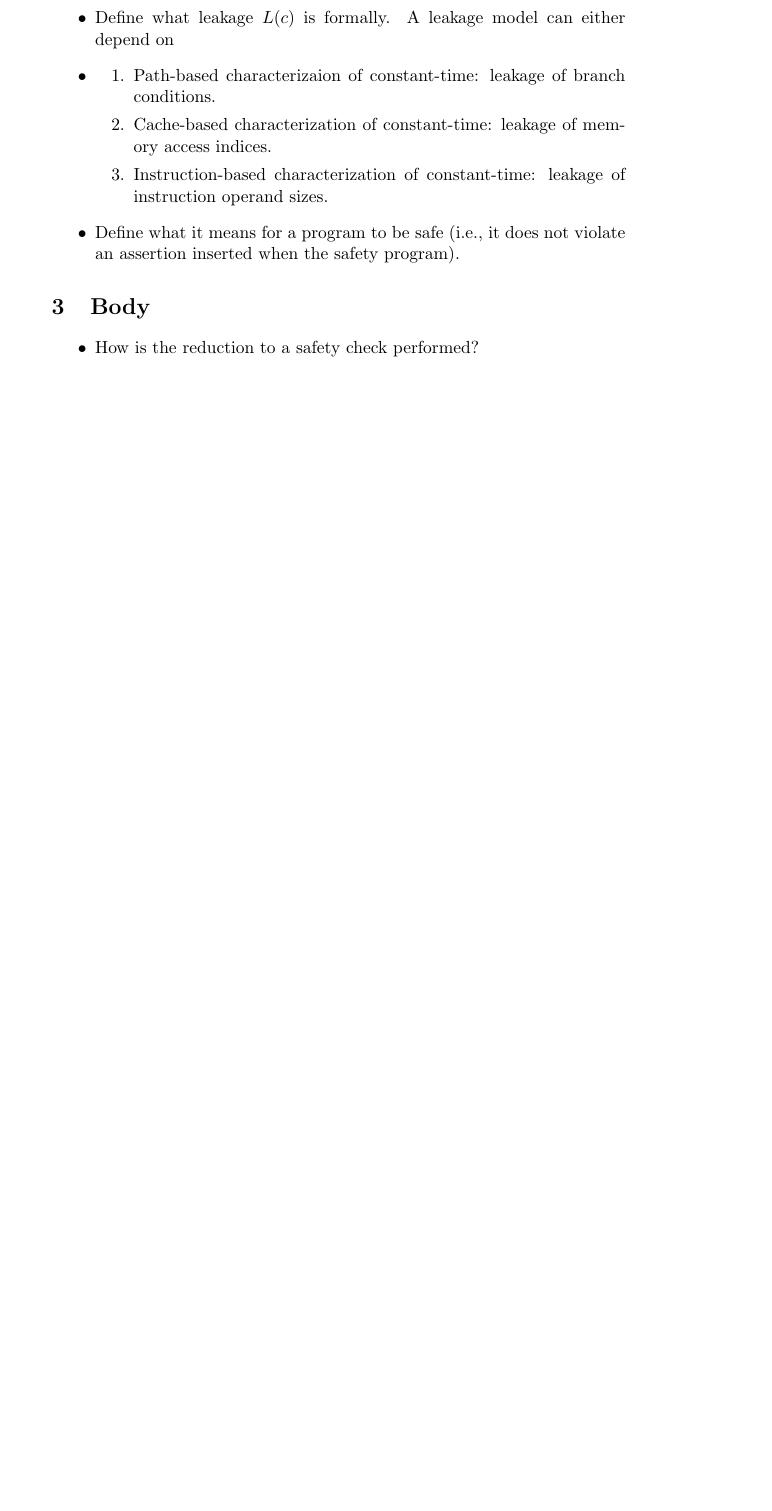
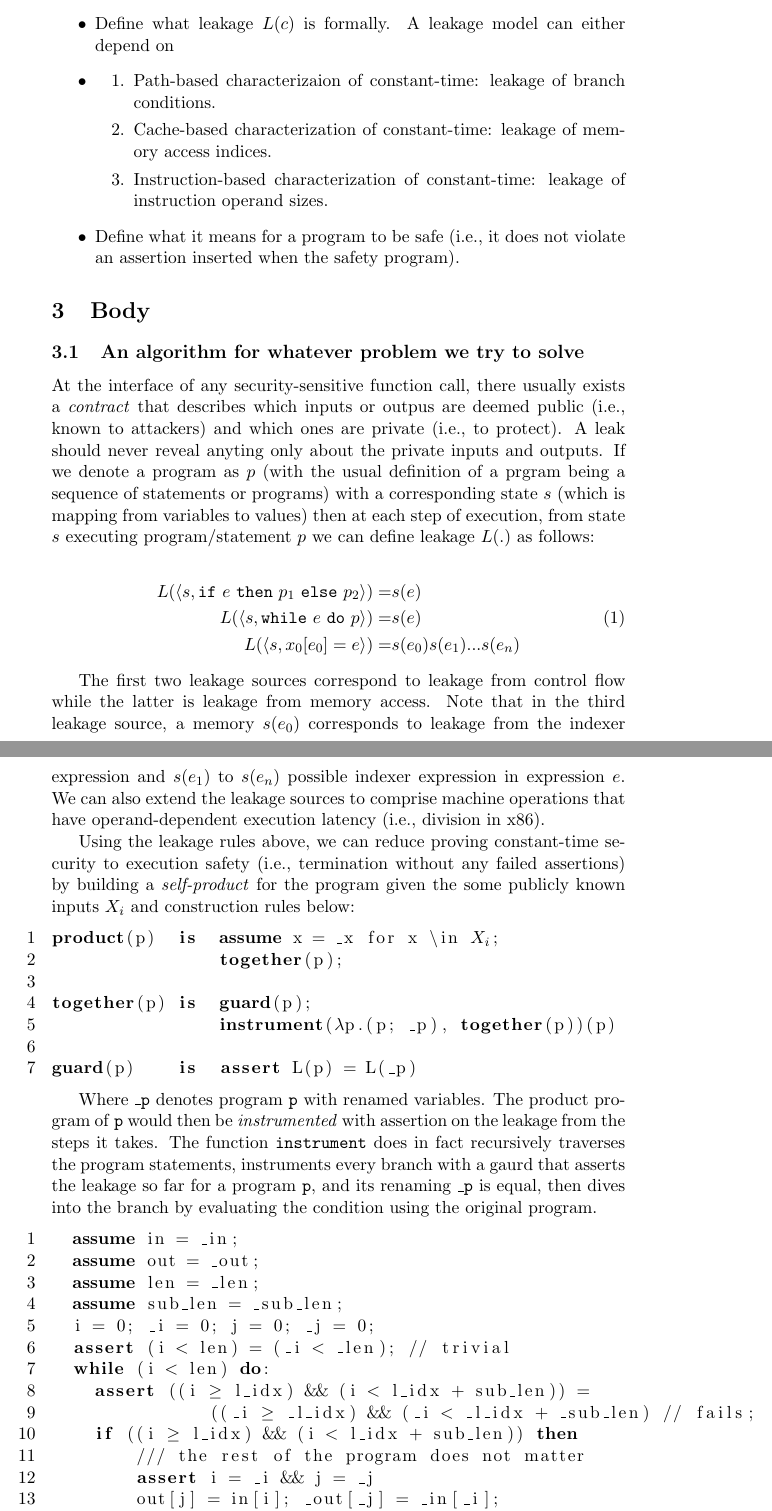
Before and after one commit to mayyxeng/cs-550, a LaTeX document (project/report/template.tex, which reads project/report/body.tex): part of page 2 of 2 before the commit and two parts of pages 2 and 3 of 4 after it, the two joined at a grey line, cut so that both start at the same text, the shorter picture padded with empty space. Compiled offline with pdfLaTeX.

Commit message:
mahyar's part +  bit of intro

```diff
--- a/project/report/body.tex
+++ b/project/report/body.tex
@@ -9,6 +9,67 @@
 
 % You can follow the structure of the paper you're reviewing, but write with your own words.
 
-\begin{itemize}
-  \item How is the reduction to a safety check performed?
-\end{itemize}
+\subsection{An algorithm for whatever problem we try to solve}
+
+At the interface of any security-sensitive function call, there usually exists
+a \emph{contract} that describes which inputs or outpus are deemed public
+(i.e., known to attackers) and which ones are private (i.e., to protect).
+A leak should never reveal anyting only about the private inputs and outputs.
+If we denote a program as $p$ (with the usual definition of a prgram being a
+sequence of statements or programs) with a corresponding state $s$ (which
+is mapping from variables to values) then at each step of execution, from
+state $s$ executing program/statement $p$ we can define leakage $L(.)$ as follows:
+
+\begin{equation}
+    \begin{split}
+    L(\langle s, \text{\texttt{if}}~e~\text{\texttt{then}}~p_1~\text{\texttt{else}}~p_2 \rangle) = & s(e) \\
+    L(\langle s, \text{\texttt{while}}~e~\text{\texttt{do}}~p \rangle) = & s(e) \\
+    L(\langle s, x_0[e_0] = e \rangle) = & s(e_0)s(e_1)...s(e_n)
+    \end{split}
+\end{equation}
+
+The first two leakage sources correspond to leakage from control flow while the
+latter is leakage from memory access. Note that in the third leakage source,
+a memory $s(e_0)$ corresponds to leakage from the indexer expression and
+$s(e_1)$ to $s(e_n)$ possible indexer expression in expression $e$. We can
+also extend the leakage sources to comprise machine operations that have
+operand-dependent execution latency (i.e., division in x86).
+
+Using the leakage rules above, we can reduce proving constant-time security to
+execution safety (i.e., termination without any failed assertions) by building
+a \emph{self-product} for the program given the some publicly known inputs $X_i$
+and construction rules below:
+
+\begin{lstlisting}[language=MySketch]
+product(p)  is  assume x = _x for x \in $X_i$;
+                together(p);
+
+together(p) is  guard(p);
+                instrument($\lambda$p.(p; _p), together(p))(p)
+
+guard(p)    is  assert L(p) = L(_p)
+\end{lstlisting}
+
+Where \texttt{\_p} denotes program \texttt{p} with renamed variables. The
+product program of \texttt{p} would then be \emph{instrumented} with
+assertion on the leakage from the steps it takes. The function \texttt{instrument}
+does in fact recursively traverses the program statements, instruments every
+branch with a gaurd that asserts the leakage so far for a program \texttt{p}, and its
+renaming \texttt{\_p} is equal, then dives into the branch by evaluating
+the condition using the original program.
+
+\begin{lstlisting}[language=MySketch]
+  assume in = _in;
+  assume out = _out;
+  assume len = _len;
+  assume sub_len = _sub_len;
+  i = 0; _i = 0; j = 0; _j = 0;
+  assert (i < len) = (_i < _len); // trivial
+  while (i < len) do:
+    assert ((i $\geq$ l_idx) && (i < l_idx + sub_len)) =
+               ((_i $\geq$ _l_idx) && (_i < _l_idx + _sub_len) // fails;
+    if ((i $\geq$ l_idx) && (i < l_idx + sub_len)) then
+        /// the rest of the program does not matter
+        assert i = _i && j = _j
+        out[j] = in[i]; _out[_j] = _in[_i];
+        j = j + 1; _j = _j + 1;
--- a/project/report/template.tex
+++ b/project/report/template.tex
@@ -3,6 +3,15 @@
 \usepackage{amsmath}
 \usepackage{amsfonts}
 \usepackage{amssymb}
+\usepackage{listings}
+
+\lstdefinelanguage{MySketch}%
+{ mathescape,
+  numbers=left,
+  keywords={assume, assert, Array, Int, func, while,
+  do, if, then, else, input, output, public, private, product, together, is,
+  guard, instrument}
+}
 
 \title{Review: Verifying Constant-Time Implementations}
 %\subtitle{Formal Verification Background Paper Report}
```
Also changed, not shown: project/report/introduction.tex (+7 -1 lines), project/report/body.tex (6 more changed lines), project/report/template.tex (2 more changed lines).
